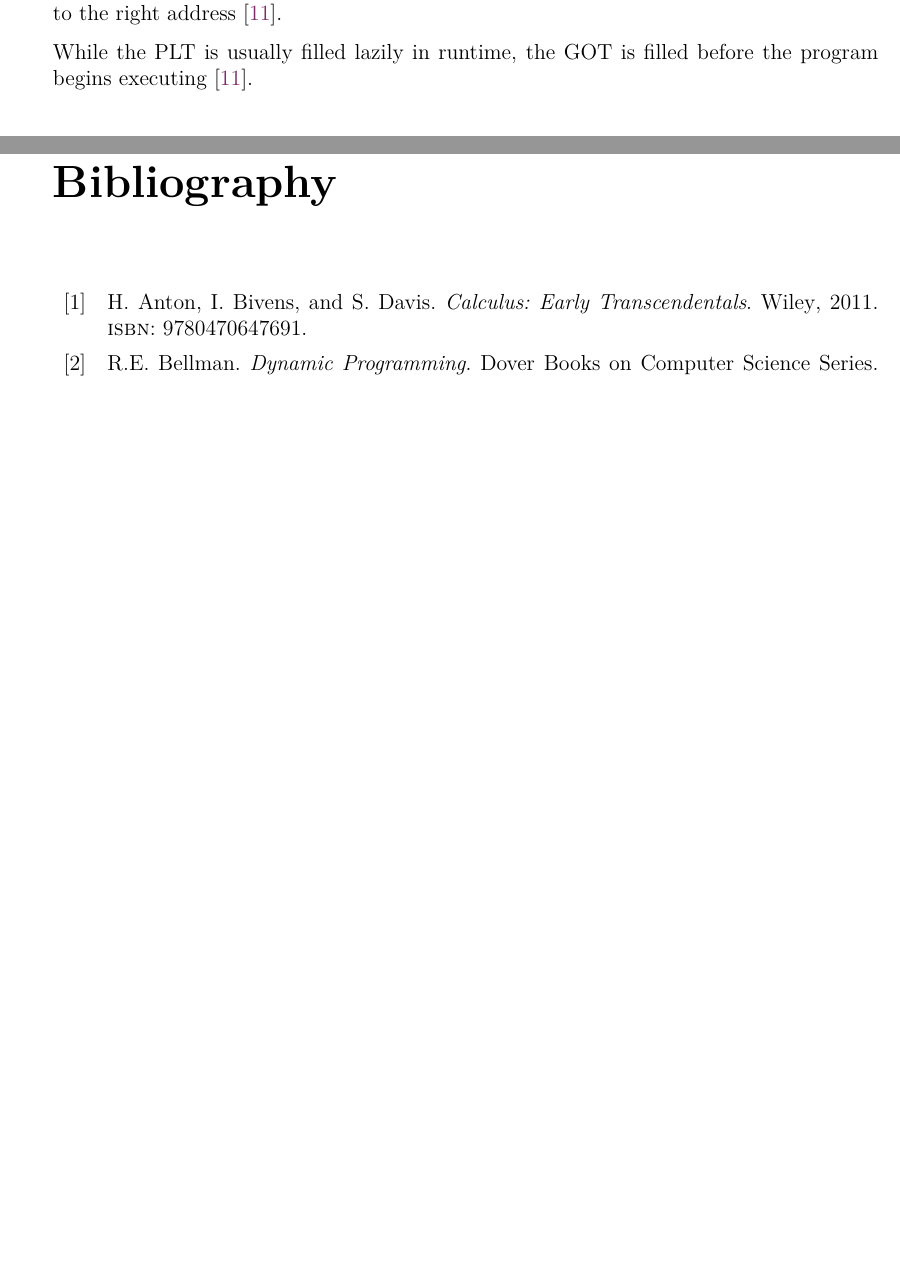
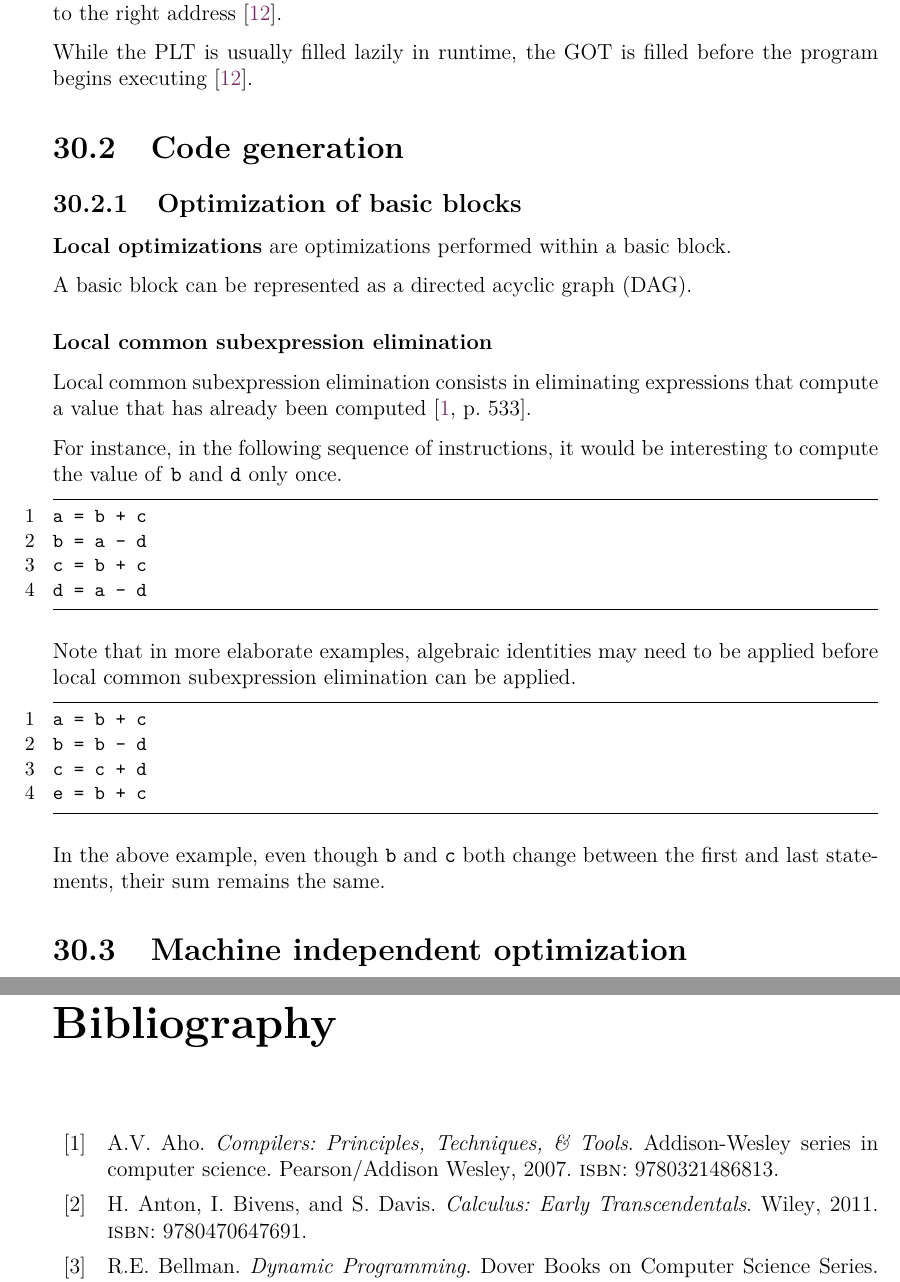
Before and after one commit to bernardosulzbach/notes, a LaTeX thesis (notes.tex, which reads parts/computer-science/compilers.tex): two parts of pages 84 and 163 of 163, joined at a grey line, cut so that both start at the same text, the shorter picture padded with empty space. Compiled offline with pdfLaTeX; a LaTeX package or settings file that is missing is left out.

Commit message:
Wrote about common subexpression elimination

```diff
--- a/parts/computer-science/compilers.tex
+++ b/parts/computer-science/compilers.tex
@@ -24,3 +24,37 @@ This function loads a few parameters that are needed by the dynamic linker for i
 The dynamic linker then changes the stub code so that the next time the function is called it will go straight to the right address \cite{computer-science-from-the-bottom-up}.
 
 While the PLT is usually filled lazily in runtime, the GOT is filled before the program begins executing \cite{computer-science-from-the-bottom-up}.
+
+\section{Code generation}
+
+\subsection{Optimization of basic blocks}
+
+\textbf{Local optimizations} are optimizations performed within a basic block.
+
+A basic block can be represented as a directed acyclic graph (DAG).
+
+\subsubsection{Local common subexpression elimination}
+
+Local common subexpression elimination consists in eliminating expressions that compute a value that has already been computed \cite[p.~533]{compilers-aho-2007}.
+
+For instance, in the following sequence of instructions, it would be interesting to compute the value of \texttt{b} and \texttt{d} only once.
+
+\begin{lstlisting}
+a = b + c
+b = a - d
+c = b + c
+d = a - d
+\end{lstlisting}
+
+Note that in more elaborate examples, algebraic identities may need to be applied before local common subexpression elimination can be applied.
+
+\begin{lstlisting}
+a = b + c
+b = b - d
+c = c + d
+e = b + c
+\end{lstlisting}
+
+In the above example, even though \texttt{b} and \texttt{c} both change between the first and last statements, their sum remains the same.
+
+\section{Machine independent optimization}
```
Also changed, not shown: bibliography.bib (+10 -0 lines).
